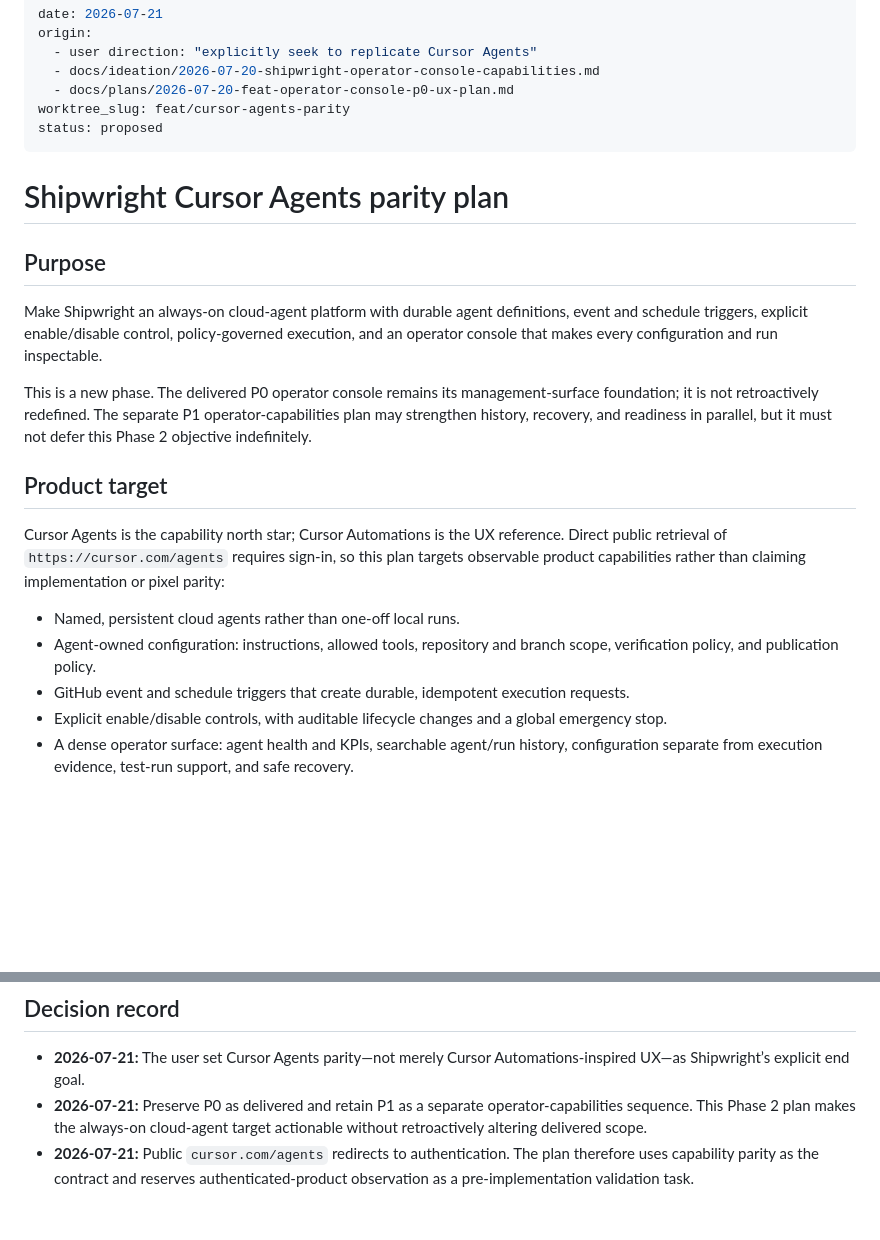
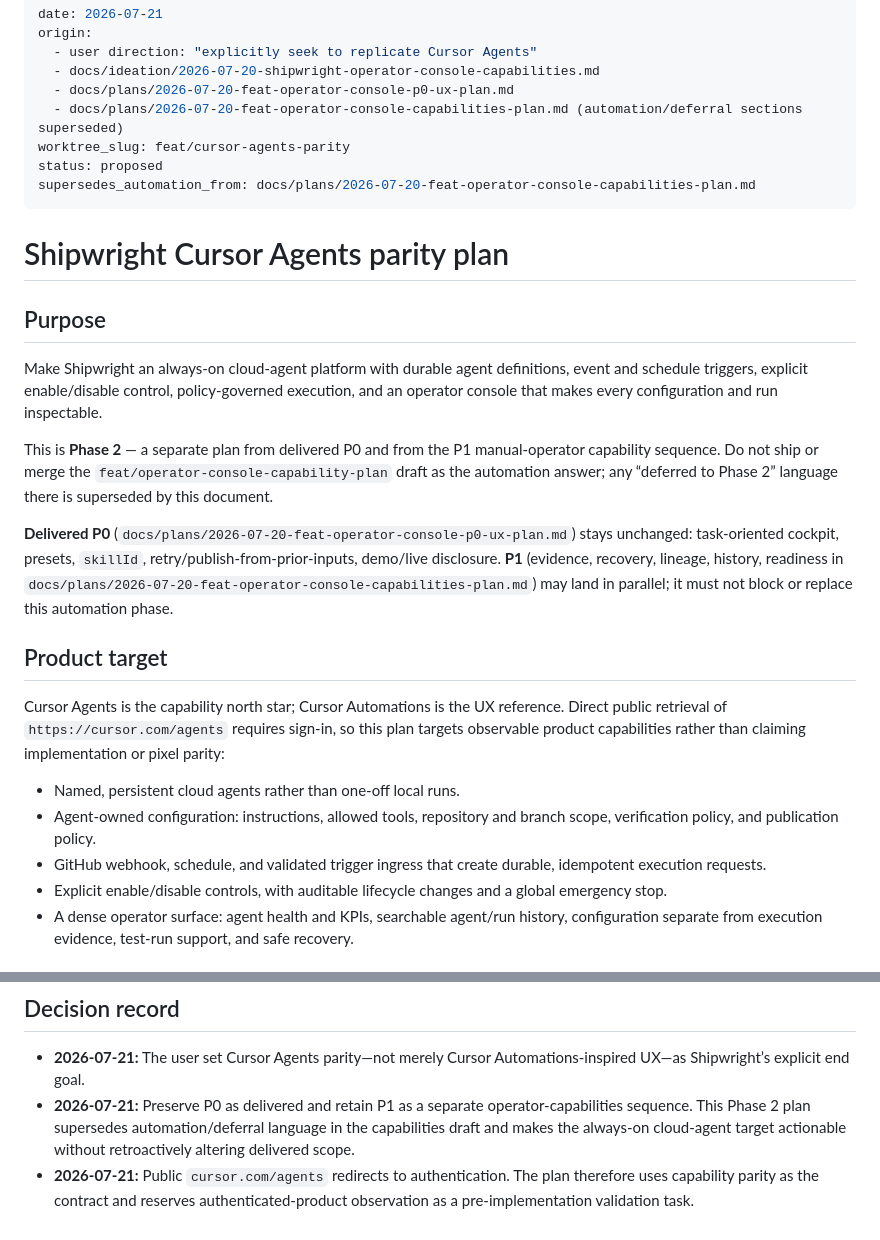
Before and after one commit to dallascrilley/shipwright, a Markdown page: docs/plans/2026-07-21-shipwright-cursor-agents-parity-plan.md, 2 parts joined by grey strips. GitHub-like rendering; blank space fills up the shorter version.

Commit message:
docs(plan): supersede capability draft automation deferrals

```diff
--- a/docs/plans/2026-07-21-shipwright-cursor-agents-parity-plan.md
+++ b/docs/plans/2026-07-21-shipwright-cursor-agents-parity-plan.md
@@ -4,8 +4,10 @@ origin:
   - user direction: "explicitly seek to replicate Cursor Agents"
   - docs/ideation/2026-07-20-shipwright-operator-console-capabilities.md
   - docs/plans/2026-07-20-feat-operator-console-p0-ux-plan.md
+  - docs/plans/2026-07-20-feat-operator-console-capabilities-plan.md (automation/deferral sections superseded)
 worktree_slug: feat/cursor-agents-parity
 status: proposed
+supersedes_automation_from: docs/plans/2026-07-20-feat-operator-console-capabilities-plan.md
 ---
 
 # Shipwright Cursor Agents parity plan
@@ -14,7 +16,9 @@ status: proposed
 
 Make Shipwright an always-on cloud-agent platform with durable agent definitions, event and schedule triggers, explicit enable/disable control, policy-governed execution, and an operator console that makes every configuration and run inspectable.
 
-This is a new phase. The delivered P0 operator console remains its management-surface foundation; it is not retroactively redefined. The separate P1 operator-capabilities plan may strengthen history, recovery, and readiness in parallel, but it must not defer this Phase 2 objective indefinitely.
+This is **Phase 2** — a separate plan from delivered P0 and from the P1 manual-operator capability sequence. Do not ship or merge the `feat/operator-console-capability-plan` draft as the automation answer; any “deferred to Phase 2” language there is superseded by this document.
+
+**Delivered P0** (`docs/plans/2026-07-20-feat-operator-console-p0-ux-plan.md`) stays unchanged: task-oriented cockpit, presets, `skillId`, retry/publish-from-prior-inputs, demo/live disclosure. **P1** (evidence, recovery, lineage, history, readiness in `docs/plans/2026-07-20-feat-operator-console-capabilities-plan.md`) may land in parallel; it must not block or replace this automation phase.
 
 ## Product target
 
@@ -22,7 +26,7 @@ Cursor Agents is the capability north star; Cursor Automations is the UX referen
 
 - Named, persistent cloud agents rather than one-off local runs.
 - Agent-owned configuration: instructions, allowed tools, repository and branch scope, verification policy, and publication policy.
-- GitHub event and schedule triggers that create durable, idempotent execution requests.
+- GitHub webhook, schedule, and validated trigger ingress that create durable, idempotent execution requests.
 - Explicit enable/disable controls, with auditable lifecycle changes and a global emergency stop.
 - A dense operator surface: agent health and KPIs, searchable agent/run history, configuration separate from execution evidence, test-run support, and safe recovery.
 
@@ -226,5 +230,5 @@ flowchart LR
 ## Decision record
 
 - **2026-07-21:** The user set Cursor Agents parity—not merely Cursor Automations-inspired UX—as Shipwright’s explicit end goal.
-- **2026-07-21:** Preserve P0 as delivered and retain P1 as a separate operator-capabilities sequence. This Phase 2 plan makes the always-on cloud-agent target actionable without retroactively altering delivered scope.
+- **2026-07-21:** Preserve P0 as delivered and retain P1 as a separate operator-capabilities sequence. This Phase 2 plan supersedes automation/deferral language in the capabilities draft and makes the always-on cloud-agent target actionable without retroactively altering delivered scope.
 - **2026-07-21:** Public `cursor.com/agents` redirects to authentication. The plan therefore uses capability parity as the contract and reserves authenticated-product observation as a pre-implementation validation task.
```
